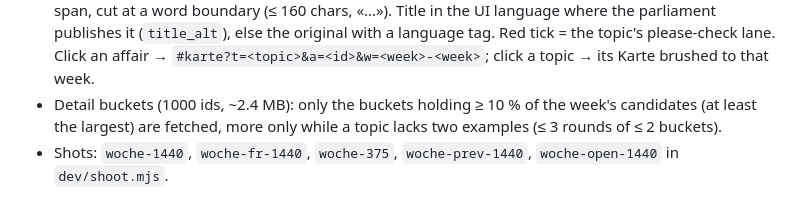
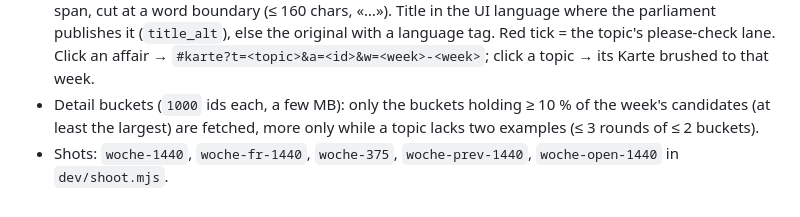
Before and after one commit to mi11ione/querschnitt, a Markdown page: docs/APP.md, the part around the change. Drawn GitHub-style.

Commit message:
APP.md: no unbacked size

```diff
--- a/docs/APP.md
+++ b/docs/APP.md
@@ -226,6 +226,6 @@ not use them for counts. Labels name what they count:
   prose-like sentence of the evidence span, cut at a word boundary (≤ 160 chars, «…»). Title in the UI language where
   the parliament publishes it (`title_alt`), else the original with a language tag. Red tick = the topic's please-check
   lane. Click an affair → `#karte?t=<topic>&a=<id>&w=<week>-<week>`; click a topic → its Karte brushed to that week.
-- Detail buckets (1000 ids, ~2.4 MB): only the buckets holding ≥ 10 % of the week's candidates (at least the largest)
+- Detail buckets (`1000` ids each, a few MB): only the buckets holding ≥ 10 % of the week's candidates (at least the largest)
   are fetched, more only while a topic lacks two examples (≤ 3 rounds of ≤ 2 buckets).
 - Shots: `woche-1440`, `woche-fr-1440`, `woche-375`, `woche-prev-1440`, `woche-open-1440` in `dev/shoot.mjs`.
```
